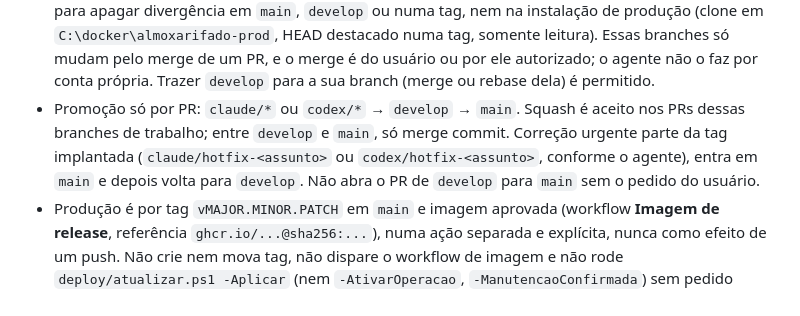
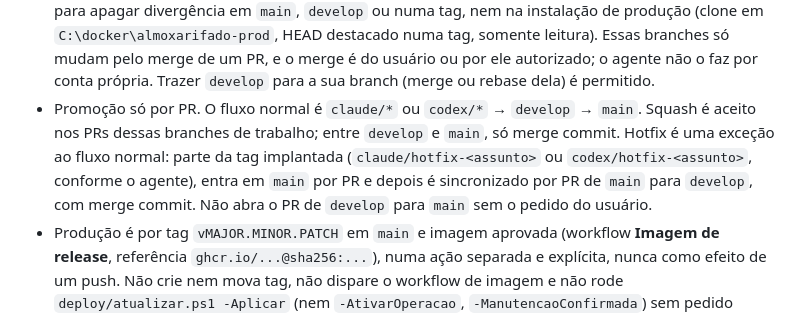
Before and after one commit to joaozuneda8/CentralAlmoxarifado-Django-Docker, a Markdown page: CLAUDE.md, the part around the change. Rendered like a GitHub page.

Commit message:
docs: esclareça o fluxo de hotfix e a sincronização de main para develop por PR com merge commit

```diff
--- a/CLAUDE.md
+++ b/CLAUDE.md
@@ -35,10 +35,11 @@ e `deploy/atualizar.ps1`). Resumo que vale para todo agente que trabalha aqui (C
   `C:\docker\almoxarifado-prod`, HEAD destacado numa tag, somente leitura). Essas branches só
   mudam pelo merge de um PR, e o merge é do usuário ou por ele autorizado; o agente não o faz por
   conta própria. Trazer `develop` para a sua branch (merge ou rebase dela) é permitido.
-- Promoção só por PR: `claude/*` ou `codex/*` → `develop` → `main`. Squash é aceito nos PRs dessas
-  branches de trabalho; entre `develop` e `main`, só merge commit. Correção urgente parte da tag
-  implantada (`claude/hotfix-<assunto>` ou `codex/hotfix-<assunto>`, conforme o agente), entra em
-  `main` e depois volta para `develop`. Não abra o PR de
+- Promoção só por PR. O fluxo normal é `claude/*` ou `codex/*` → `develop` → `main`. Squash é aceito
+  nos PRs dessas branches de trabalho; entre `develop` e `main`, só merge commit. Hotfix é uma
+  exceção ao fluxo normal: parte da tag implantada (`claude/hotfix-<assunto>` ou
+  `codex/hotfix-<assunto>`, conforme o agente), entra em `main` por PR e depois é sincronizado
+  por PR de `main` para `develop`, com merge commit. Não abra o PR de
   `develop` para `main` sem o pedido do usuário.
 - Produção é por tag `vMAJOR.MINOR.PATCH` em `main` e imagem aprovada (workflow **Imagem de
   release**, referência `ghcr.io/...@sha256:...`), numa ação separada e explícita, nunca como efeito
```
